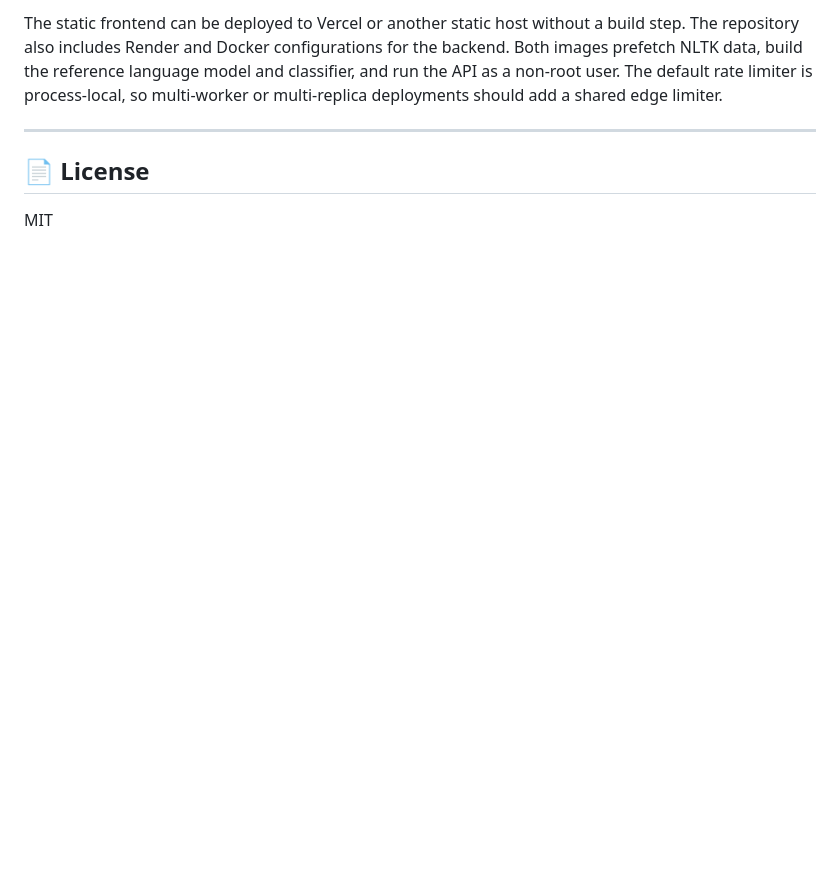
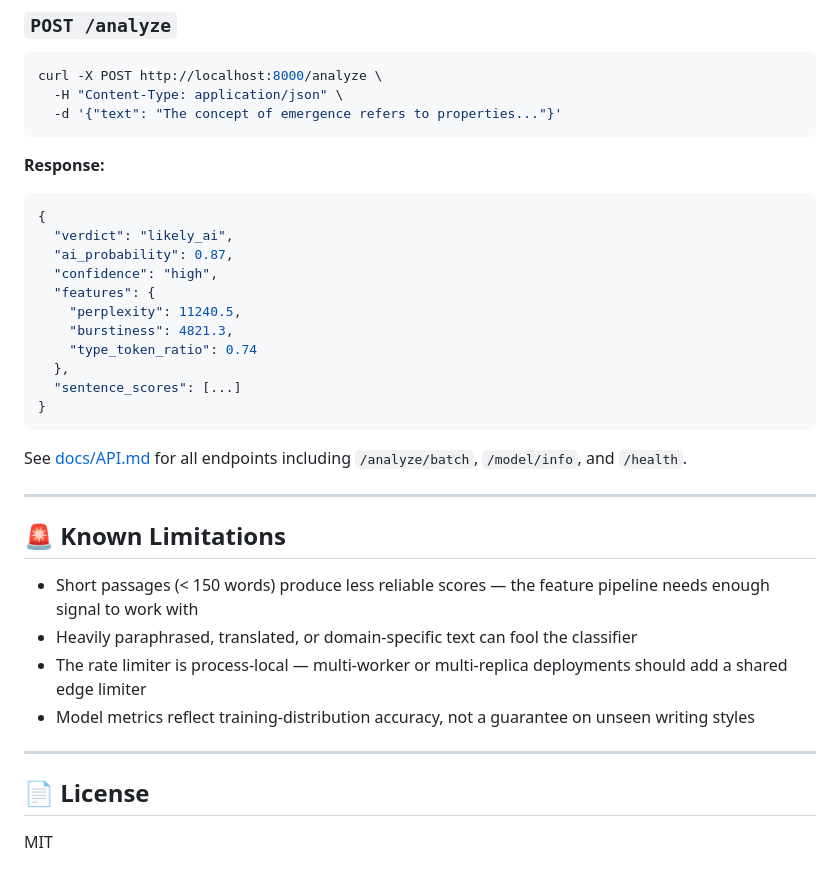
Before and after one commit to sugumaran-nix/ai-content-detector, a Markdown page: README.md, the part around one of its changes. Rendered like a GitHub page; blank space fills up the shorter version.

````diff
--- a/README.md
+++ b/README.md
@@ -107,5 +167,38 @@ See [docs/API.md](docs/API.md) for the service contract.
 
-The static frontend can be deployed to Vercel or another static host without a build step. The repository also includes Render and Docker configurations for the backend. Both images prefetch NLTK data, build the reference language model and classifier, and run the API as a non-root user. The default rate limiter is process-local, so multi-worker or multi-replica deployments should add a shared edge limiter.
+### `POST /analyze`
+
+```bash
+curl -X POST http://localhost:8000/analyze \
+  -H "Content-Type: application/json" \
+  -d '{"text": "The concept of emergence refers to properties..."}'
+```
+
+**Response:**
+
+```json
+{
+  "verdict": "likely_ai",
+  "ai_probability": 0.87,
+  "confidence": "high",
+  "features": {
+    "perplexity": 11240.5,
+    "burstiness": 4821.3,
+    "type_token_ratio": 0.74
+  },
+  "sentence_scores": [...]
+}
+```
+
+See [docs/API.md](docs/API.md) for all endpoints including `/analyze/batch`, `/model/info`, and `/health`.
+
+---
+
+## 🚨 Known Limitations
+
+- Short passages (< 150 words) produce less reliable scores — the feature pipeline needs enough signal to work with
+- Heavily paraphrased, translated, or domain-specific text can fool the classifier
+- The rate limiter is process-local — multi-worker or multi-replica deployments should add a shared edge limiter
+- Model metrics reflect training-distribution accuracy, not a guarantee on unseen writing styles
 
 ---
 
````
Also changed, not shown: other parts of README.md (+112 -52 lines).
